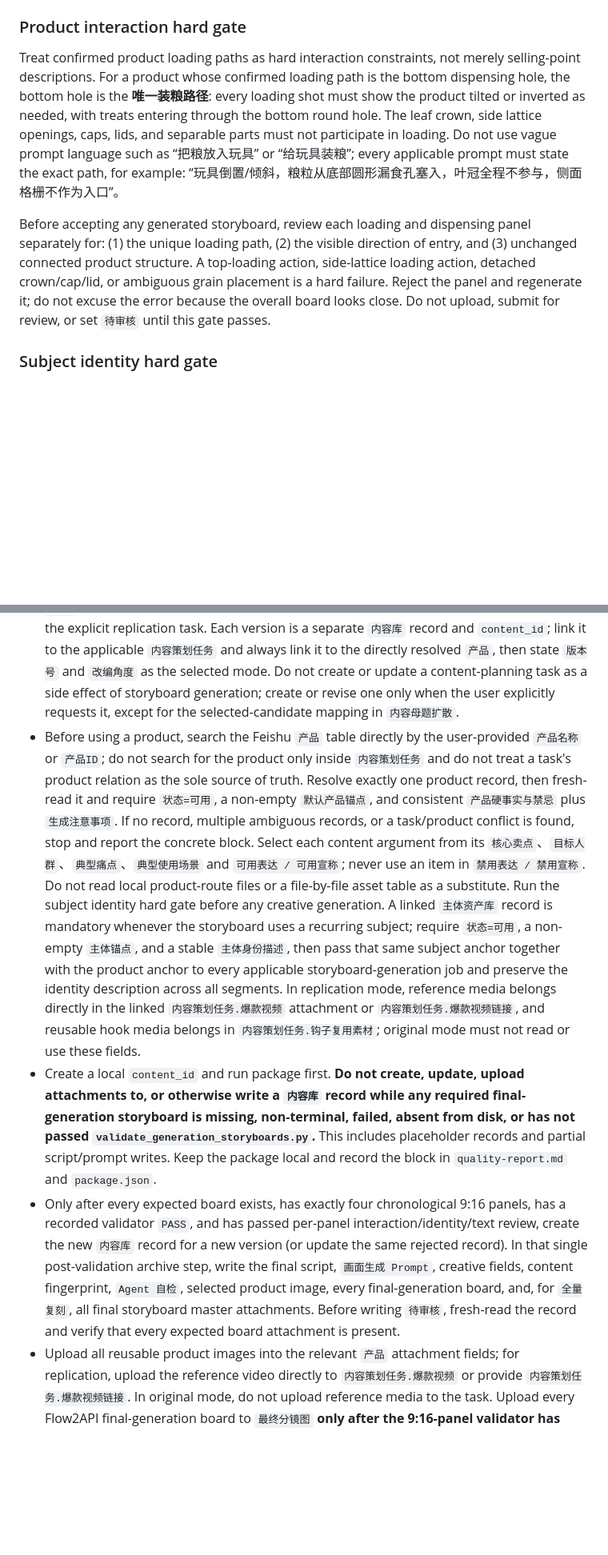
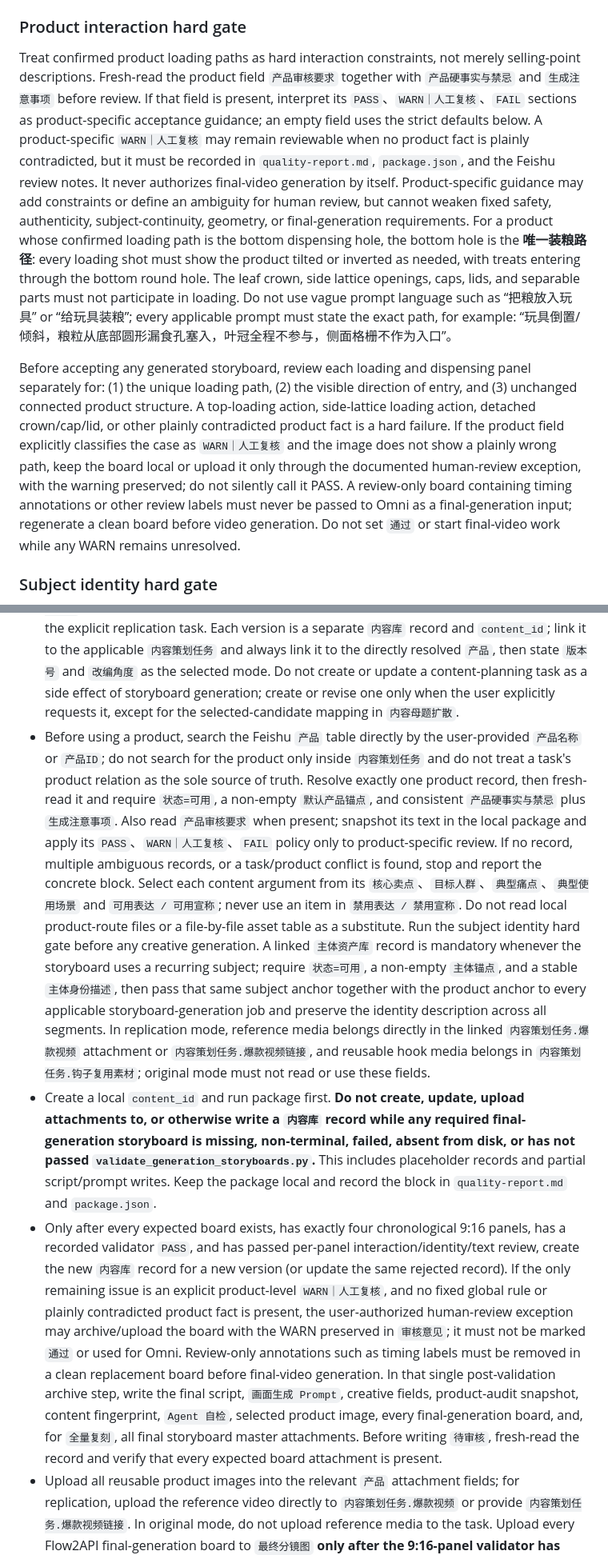
Before and after one commit to wenlei-xu/commerce-content-director, a Markdown page: SKILL.md, 2 parts joined by grey strips. Shown at 80% size. GitHub-like rendering; blank space fills up the shorter version.

Commit message:
Add product-specific review guidance

```diff
--- a/SKILL.md
+++ b/SKILL.md
@@ -37,9 +37,9 @@ For every strategy, archive the selected value in `改编角度` and state it in
 
 ### Product interaction hard gate
 
-Treat confirmed product loading paths as hard interaction constraints, not merely selling-point descriptions. For a product whose confirmed loading path is the bottom dispensing hole, the bottom hole is the **唯一装粮路径**: every loading shot must show the product tilted or inverted as needed, with treats entering through the bottom round hole. The leaf crown, side lattice openings, caps, lids, and separable parts must not participate in loading. Do not use vague prompt language such as “把粮放入玩具” or “给玩具装粮”; every applicable prompt must state the exact path, for example: “玩具倒置/倾斜，粮粒从底部圆形漏食孔塞入，叶冠全程不参与，侧面格栅不作为入口”。
+Treat confirmed product loading paths as hard interaction constraints, not merely selling-point descriptions. Fresh-read the product field `产品审核要求` together with `产品硬事实与禁忌` and `生成注意事项` before review. If that field is present, interpret its `PASS`、`WARN｜人工复核`、`FAIL` sections as product-specific acceptance guidance; an empty field uses the strict defaults below. A product-specific `WARN｜人工复核` may remain reviewable when no product fact is plainly contradicted, but it must be recorded in `quality-report.md`, `package.json`, and the Feishu review notes. It never authorizes final-video generation by itself. Product-specific guidance may add constraints or define an ambiguity for human review, but cannot weaken fixed safety, authenticity, subject-continuity, geometry, or final-generation requirements. For a product whose confirmed loading path is the bottom dispensing hole, the bottom hole is the **唯一装粮路径**: every loading shot must show the product tilted or inverted as needed, with treats entering through the bottom round hole. The leaf crown, side lattice openings, caps, lids, and separable parts must not participate in loading. Do not use vague prompt language such as “把粮放入玩具” or “给玩具装粮”; every applicable prompt must state the exact path, for example: “玩具倒置/倾斜，粮粒从底部圆形漏食孔塞入，叶冠全程不参与，侧面格栅不作为入口”。
 
-Before accepting any generated storyboard, review each loading and dispensing panel separately for: (1) the unique loading path, (2) the visible direction of entry, and (3) unchanged connected product structure. A top-loading action, side-lattice loading action, detached crown/cap/lid, or ambiguous grain placement is a hard failure. Reject the panel and regenerate it; do not excuse the error because the overall board looks close. Do not upload, submit for review, or set `待审核` until this gate passes.
+Before accepting any generated storyboard, review each loading and dispensing panel separately for: (1) the unique loading path, (2) the visible direction of entry, and (3) unchanged connected product structure. A top-loading action, side-lattice loading action, detached crown/cap/lid, or other plainly contradicted product fact is a hard failure. If the product field explicitly classifies the case as `WARN｜人工复核` and the image does not show a plainly wrong path, keep the board local or upload it only through the documented human-review exception, with the warning preserved; do not silently call it PASS. A review-only board containing timing annotations or other review labels must never be passed to Omni as a final-generation input; regenerate a clean board before video generation. Do not set `通过` or start final-video work while any WARN remains unresolved.
 
 ### Subject identity hard gate
 
@@ -89,9 +89,9 @@ Read the content library only when the user explicitly asks to avoid recent cont
 Use the **短视频内容创意库** Base for every run: <https://mcokh0mq9c.feishu.cn/base/QQ1ib0FTHahCUhstRH8cVx9in7S>. Its `内容库` table is `tblGPsdyzMG0o6zP`; its `内容策划任务`、`产品` and `最终成片` tables are defined in [references/content-strategy-and-assets.md](references/content-strategy-and-assets.md). Read that reference before creating, revising, reusing, or delivering content; read [references/ugc-original-planning.md](references/ugc-original-planning.md) for original-mode rule configuration.
 
 - Use `内容策划任务` for task-level direction, not as the product search index. `内容母题扩散` is the sole approved exception to ordinary task creation: after its documented convergence gate, it creates one `原创` task from the selected candidate. When the user does not say `复刻`, select `原创` automatically; if an original task is specified, read its original-only fields (`目标人群`、`痛点`、`核心卖点`、`钩子`、`叙事节奏`、`证明场景`、`核心创意`) but do not require its `产品` relation to locate the product. When the user explicitly says `复刻`, the task is required because its `策划模式` and reference-media fields define the replication boundary. `主体资产` is optional only when no recurring identifiable subject appears; it becomes mandatory under the subject identity hard gate above. `原创` requires original-only fields; `全量复刻` and `结构复刻` require `爆款视频` or `爆款视频链接`; `钩子复刻` requires either `钩子复用素材` or `爆款视频` / `爆款视频链接`. Automatically infer the replication boundary and v1/v2/v3 plan only after reading the explicit replication task. Each version is a separate `内容库` record and `content_id`; link it to the applicable `内容策划任务` and always link it to the directly resolved `产品`, then state `版本号` and `改编角度` as the selected mode. Do not create or update a content-planning task as a side effect of storyboard generation; create or revise one only when the user explicitly requests it, except for the selected-candidate mapping in `内容母题扩散`.
-- Before using a product, search the Feishu `产品` table directly by the user-provided `产品名称` or `产品ID`; do not search for the product only inside `内容策划任务` and do not treat a task's product relation as the sole source of truth. Resolve exactly one product record, then fresh-read it and require `状态=可用`, a non-empty `默认产品锚点`, and consistent `产品硬事实与禁忌` plus `生成注意事项`. If no record, multiple ambiguous records, or a task/product conflict is found, stop and report the concrete block. Select each content argument from its `核心卖点`、`目标人群`、`典型痛点`、`典型使用场景` and `可用表达 / 可用宣称`; never use an item in `禁用表达 / 禁用宣称`. Do not read local product-route files or a file-by-file asset table as a substitute. Run the subject identity hard gate before any creative generation. A linked `主体资产库` record is mandatory whenever the storyboard uses a recurring subject; require `状态=可用`, a non-empty `主体锚点`, and a stable `主体身份描述`, then pass that same subject anchor together with the product anchor to every applicable storyboard-generation job and preserve the identity description across all segments. In replication mode, reference media belongs directly in the linked `内容策划任务.爆款视频` attachment or `内容策划任务.爆款视频链接`, and reusable hook media belongs in `内容策划任务.钩子复用素材`; original mode must not read or use these fields.
+- Before using a product, search the Feishu `产品` table directly by the user-provided `产品名称` or `产品ID`; do not search for the product only inside `内容策划任务` and do not treat a task's product relation as the sole source of truth. Resolve exactly one product record, then fresh-read it and require `状态=可用`, a non-empty `默认产品锚点`, and consistent `产品硬事实与禁忌` plus `生成注意事项`. Also read `产品审核要求` when present; snapshot its text in the local package and apply its `PASS`、`WARN｜人工复核`、`FAIL` policy only to product-specific review. If no record, multiple ambiguous records, or a task/product conflict is found, stop and report the concrete block. Select each content argument from its `核心卖点`、`目标人群`、`典型痛点`、`典型使用场景` and `可用表达 / 可用宣称`; never use an item in `禁用表达 / 禁用宣称`. Do not read local product-route files or a file-by-file asset table as a substitute. Run the subject identity hard gate before any creative generation. A linked `主体资产库` record is mandatory whenever the storyboard uses a recurring subject; require `状态=可用`, a non-empty `主体锚点`, and a stable `主体身份描述`, then pass that same subject anchor together with the product anchor to every applicable storyboard-generation job and preserve the identity description across all segments. In replication mode, reference media belongs directly in the linked `内容策划任务.爆款视频` attachment or `内容策划任务.爆款视频链接`, and reusable hook media belongs in `内容策划任务.钩子复用素材`; original mode must not read or use these fields.
 - Create a local `content_id` and run package first. **Do not create, update, upload attachments to, or otherwise write a `内容库` record while any required final-generation storyboard is missing, non-terminal, failed, absent from disk, or has not passed `validate_generation_storyboards.py`.** This includes placeholder records and partial script/prompt writes. Keep the package local and record the block in `quality-report.md` and `package.json`.
-- Only after every expected board exists, has exactly four chronological 9:16 panels, has a recorded validator `PASS`, and has passed per-panel interaction/identity/text review, create the new `内容库` record for a new version (or update the same rejected record). In that single post-validation archive step, write the final script, `画面生成 Prompt`, creative fields, content fingerprint, `Agent 自检`, selected product image, every final-generation board, and, for `全量复刻`, all final storyboard master attachments. Before writing `待审核`, fresh-read the record and verify that every expected board attachment is present.
+- Only after every expected board exists, has exactly four chronological 9:16 panels, has a recorded validator `PASS`, and has passed per-panel interaction/identity/text review, create the new `内容库` record for a new version (or update the same rejected record). If the only remaining issue is an explicit product-level `WARN｜人工复核`, and no fixed global rule or plainly contradicted product fact is present, the user-authorized human-review exception may archive/upload the board with the WARN preserved in `审核意见`; it must not be marked `通过` or used for Omni. Review-only annotations such as timing labels must be removed in a clean replacement board before final-video generation. In that single post-validation archive step, write the final script, `画面生成 Prompt`, creative fields, product-audit snapshot, content fingerprint, `Agent 自检`, selected product image, every final-generation board, and, for `全量复刻`, all final storyboard master attachments. Before writing `待审核`, fresh-read the record and verify that every expected board attachment is present.
 - Upload all reusable product images into the relevant `产品` attachment fields; for replication, upload the reference video directly to `内容策划任务.爆款视频` or provide `内容策划任务.爆款视频链接`. In original mode, do not upload reference media to the task. Upload every Flow2API final-generation board to `最终分镜图` **only after the 9:16-panel validator has passed**. Use `scripts/upload_feishu_attachments.py` when the Feishu MCP exposes record CRUD but no media-upload tool. The script reads `FEISHU_APP_ID` and `FEISHU_APP_SECRET` from the workspace `.hermes/.env`, obtains a tenant token, chooses `bitable_image` for images and `bitable_file` for other media, then writes the returned attachment tokens to the named record field. The direct path supports files up to 20 MB; use Feishu UI or a verified multipart flow for larger media. Never print credentials or tokens.
 - Example: `python scripts/upload_feishu_attachments.py --record-id <record_id> --field 最终分镜图 <Segment-01.png> <Segment-02.png>`. Do not substitute a local path, a cloud-document link, or a guessed token for an attachment upload.
 - Perform a fresh record read and verify non-empty attachment tokens, filenames, and a count matching the expected segment count. A local path is supplementary evidence only.
```
Also changed, not shown: other parts of SKILL.md (+1 -1 lines), references/content-strategy-and-assets.md (+2 -1 lines), references/ugc-original-planning.md (+4 -4 lines).
